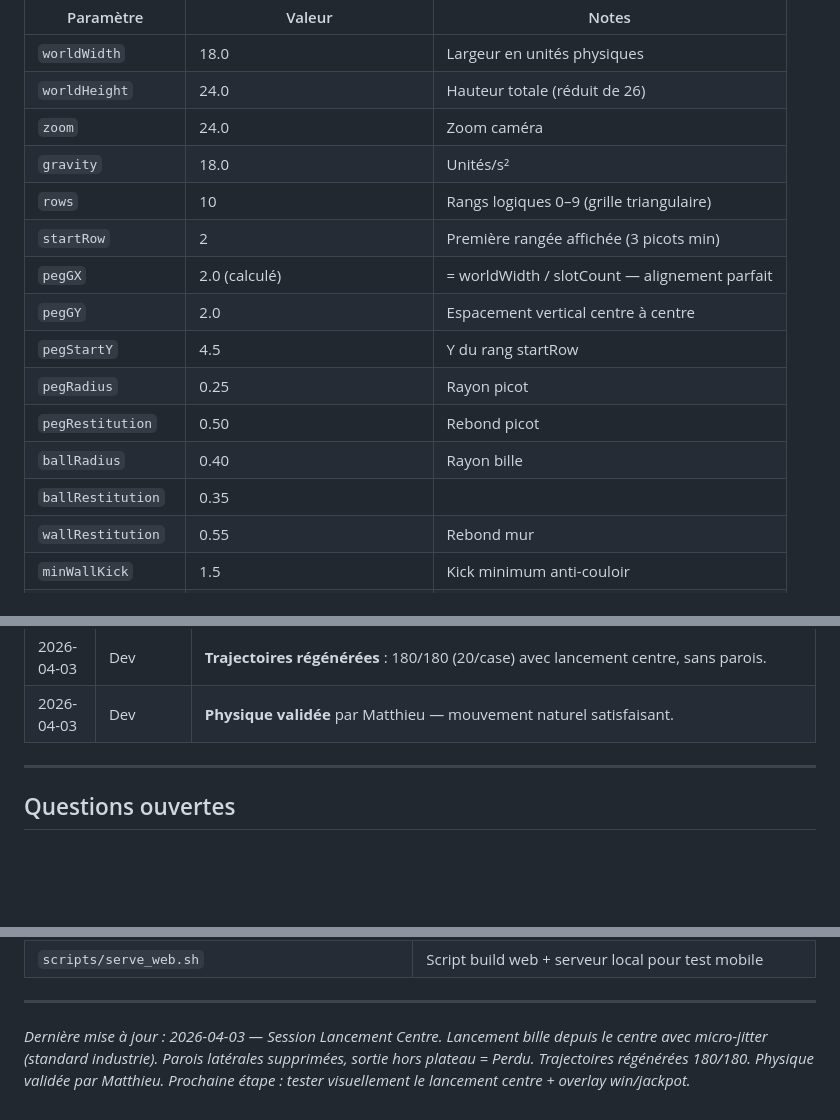
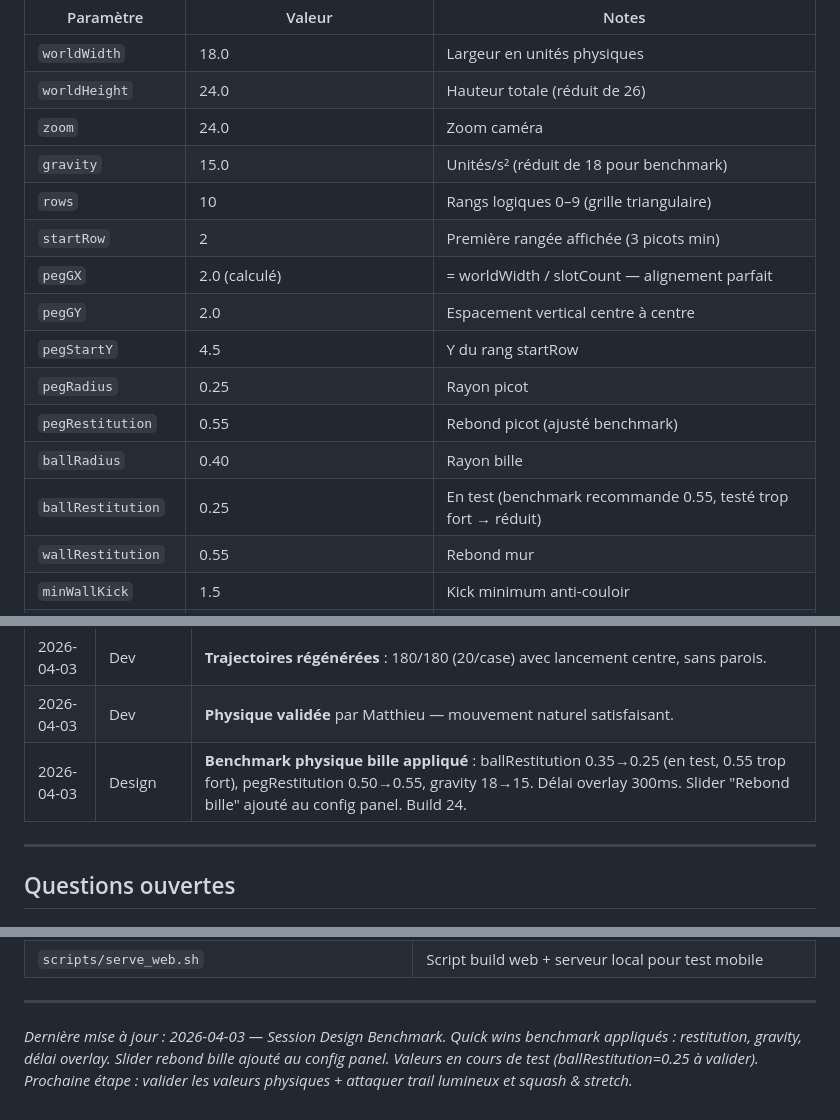
Before and after one commit to M4tthux/plinko, a Markdown page: project-context.md, 3 parts joined by grey strips. GitHub-like rendering; blank space fills up the shorter version.

Commit message:
Session Design Benchmark — context + log
Co-Authored-By: Claude Opus 4.6 (1M context) <noreply@anthropic.com>

```diff
--- a/project-context.md
+++ b/project-context.md
@@ -46,16 +46,16 @@ Destiné à être intégré comme expérience d'engagement pour des marques clie
 | `worldWidth` | 18.0 | Largeur en unités physiques |
 | `worldHeight` | 24.0 | Hauteur totale (réduit de 26) |
 | `zoom` | 24.0 | Zoom caméra |
-| `gravity` | 18.0 | Unités/s² |
+| `gravity` | 15.0 | Unités/s² (réduit de 18 pour benchmark) |
 | `rows` | 10 | Rangs logiques 0–9 (grille triangulaire) |
 | `startRow` | 2 | Première rangée affichée (3 picots min) |
 | `pegGX` | 2.0 (calculé) | = worldWidth / slotCount — alignement parfait |
 | `pegGY` | 2.0 | Espacement vertical centre à centre |
 | `pegStartY` | 4.5 | Y du rang startRow |
 | `pegRadius` | 0.25 | Rayon picot |
-| `pegRestitution` | 0.50 | Rebond picot |
+| `pegRestitution` | 0.55 | Rebond picot (ajusté benchmark) |
 | `ballRadius` | 0.40 | Rayon bille |
-| `ballRestitution` | 0.35 | |
+| `ballRestitution` | 0.25 | En test (benchmark recommande 0.55, testé trop fort → réduit) |
 | `wallRestitution` | 0.55 | Rebond mur |
 | `minWallKick` | 1.5 | Kick minimum anti-couloir |
 | `slotCount` | **9** | Cases symétriques (1€→500€→1€) |
@@ -192,6 +192,7 @@ Destiné à être intégré comme expérience d'engagement pour des marques clie
 | 2026-04-03 | Dev | **Suppression parois latérales** : walls physiques retirées dans ball.dart et generate_trajectories.py. Bille sortie hors plateau (X hors limites) = Perdu. |
 | 2026-04-03 | Dev | **Trajectoires régénérées** : 180/180 (20/case) avec lancement centre, sans parois. |
 | 2026-04-03 | Dev | **Physique validée** par Matthieu — mouvement naturel satisfaisant. |
+| 2026-04-03 | Design | **Benchmark physique bille appliqué** : ballRestitution 0.35→0.25 (en test, 0.55 trop fort), pegRestitution 0.50→0.55, gravity 18→15. Délai overlay 300ms. Slider "Rebond bille" ajouté au config panel. Build 24. |
 
 ---
 
@@ -275,4 +276,4 @@ Destiné à être intégré comme expérience d'engagement pour des marques clie
 
 ---
 
-*Dernière mise à jour : 2026-04-03 — Session Lancement Centre. Lancement bille depuis le centre avec micro-jitter (standard industrie). Parois latérales supprimées, sortie hors plateau = Perdu. Trajectoires régénérées 180/180. Physique validée par Matthieu. Prochaine étape : tester visuellement le lancement centre + overlay win/jackpot.*
+*Dernière mise à jour : 2026-04-03 — Session Design Benchmark. Quick wins benchmark appliqués : restitution, gravity, délai overlay. Slider rebond bille ajouté au config panel. Valeurs en cours de test (ballRestitution=0.25 à valider). Prochaine étape : valider les valeurs physiques + attaquer trail lumineux et squash & stretch.*
```
Also changed, not shown: sessions/2026-04-03_design-benchmark.md (added, +28 -0 lines).
